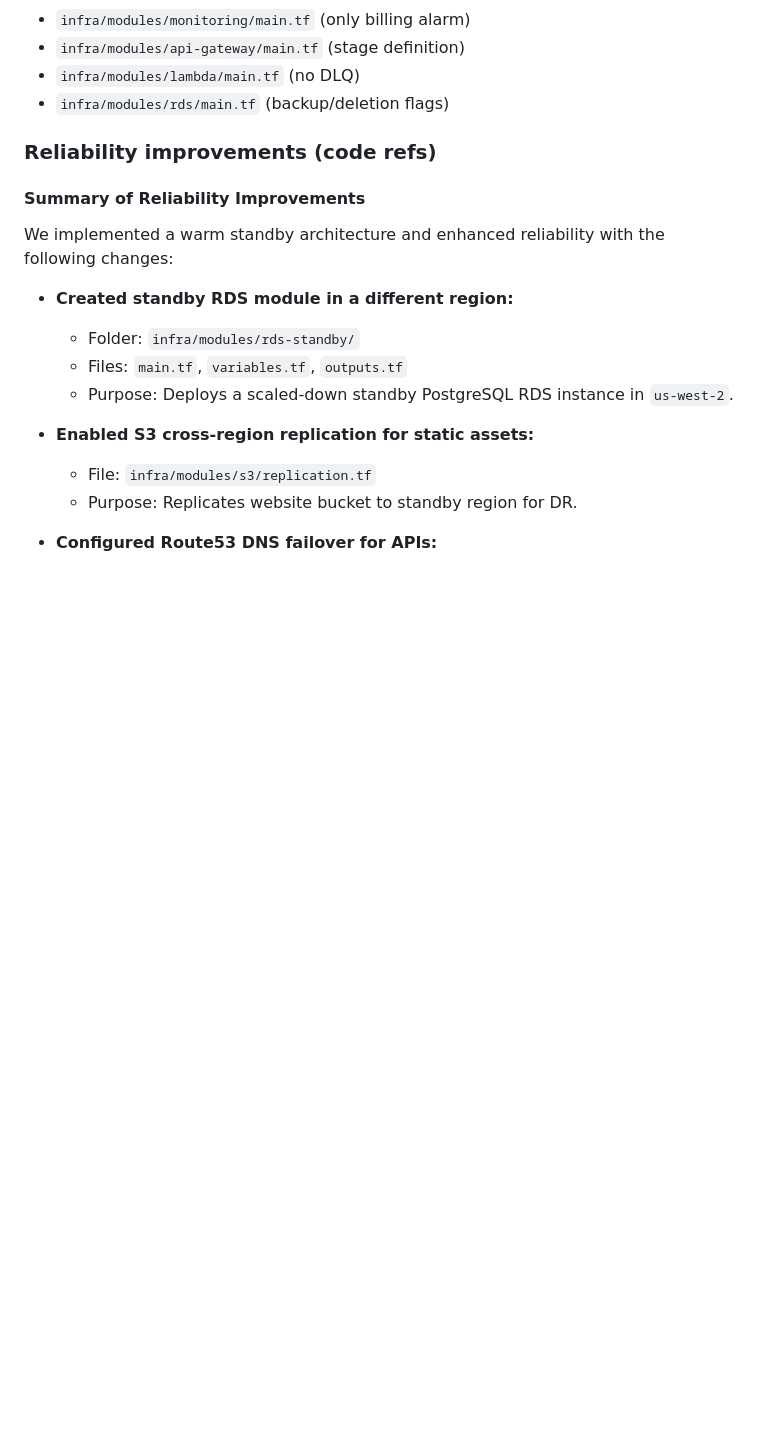
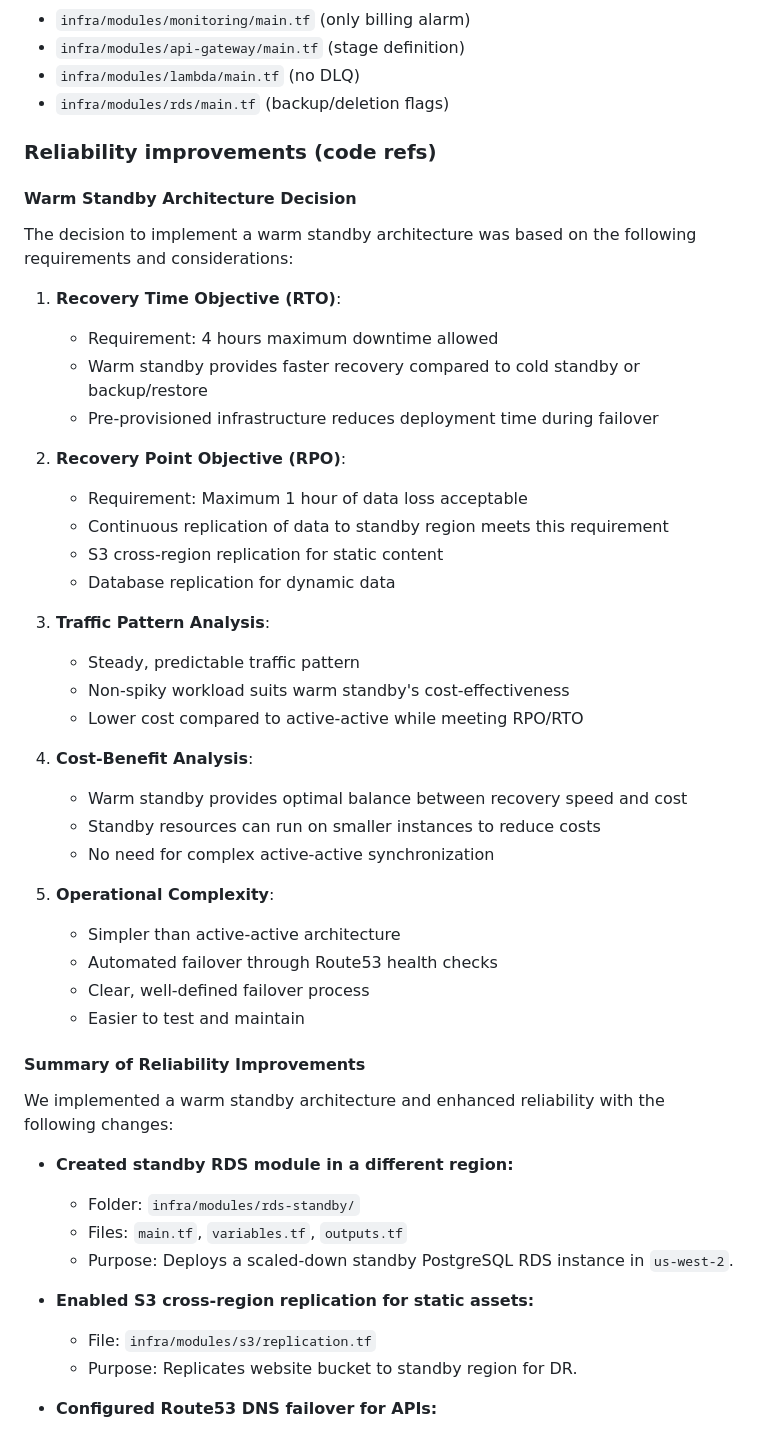
Before and after one commit to lerthy/Project3_LS, a Markdown page: make.md, the part around the change. GitHub-like rendering; blank space fills up the shorter version.

```diff
--- a/make.md
+++ b/make.md
@@ -441,6 +441,37 @@ async function getDbCredentials() {
 
 ### Reliability improvements (code refs)
 
+#### Warm Standby Architecture Decision
+
+The decision to implement a warm standby architecture was based on the following requirements and considerations:
+
+1. **Recovery Time Objective (RTO)**:
+   - Requirement: 4 hours maximum downtime allowed
+   - Warm standby provides faster recovery compared to cold standby or backup/restore
+   - Pre-provisioned infrastructure reduces deployment time during failover
+
+2. **Recovery Point Objective (RPO)**:
+   - Requirement: Maximum 1 hour of data loss acceptable
+   - Continuous replication of data to standby region meets this requirement
+   - S3 cross-region replication for static content
+   - Database replication for dynamic data
+
+3. **Traffic Pattern Analysis**:
+   - Steady, predictable traffic pattern
+   - Non-spiky workload suits warm standby's cost-effectiveness
+   - Lower cost compared to active-active while meeting RPO/RTO
+
+4. **Cost-Benefit Analysis**:
+   - Warm standby provides optimal balance between recovery speed and cost
+   - Standby resources can run on smaller instances to reduce costs
+   - No need for complex active-active synchronization
+
+5. **Operational Complexity**:
+   - Simpler than active-active architecture
+   - Automated failover through Route53 health checks
+   - Clear, well-defined failover process
+   - Easier to test and maintain
+
 #### Summary of Reliability Improvements
 
 We implemented a warm standby architecture and enhanced reliability with the following changes:
```
